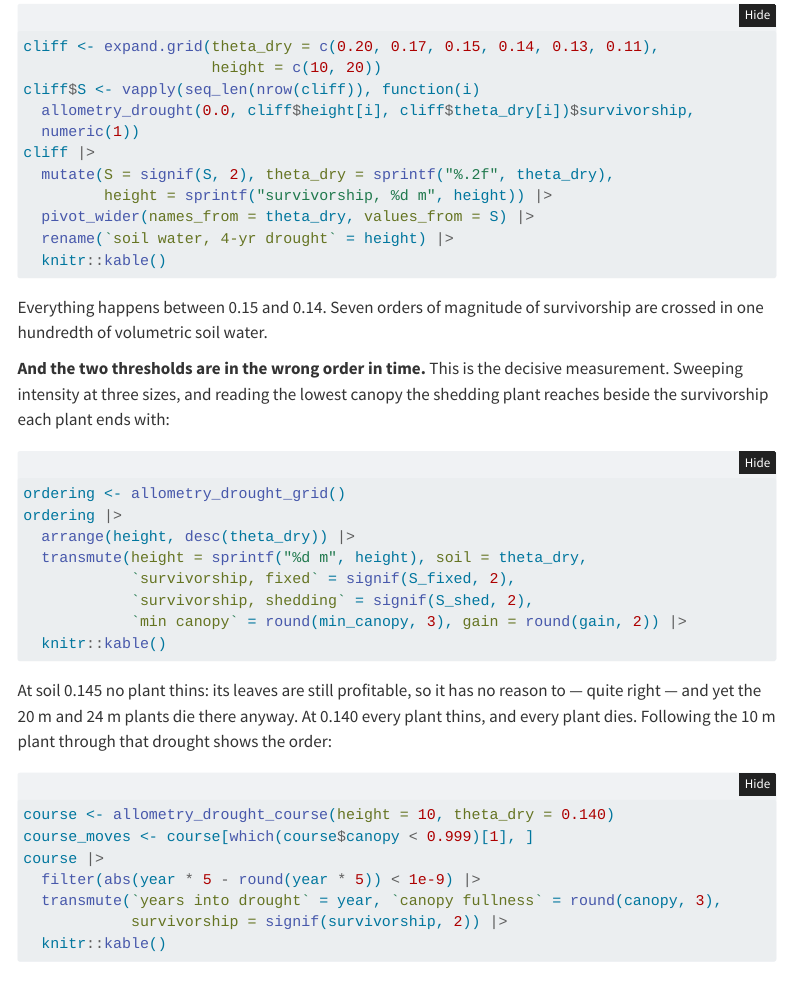
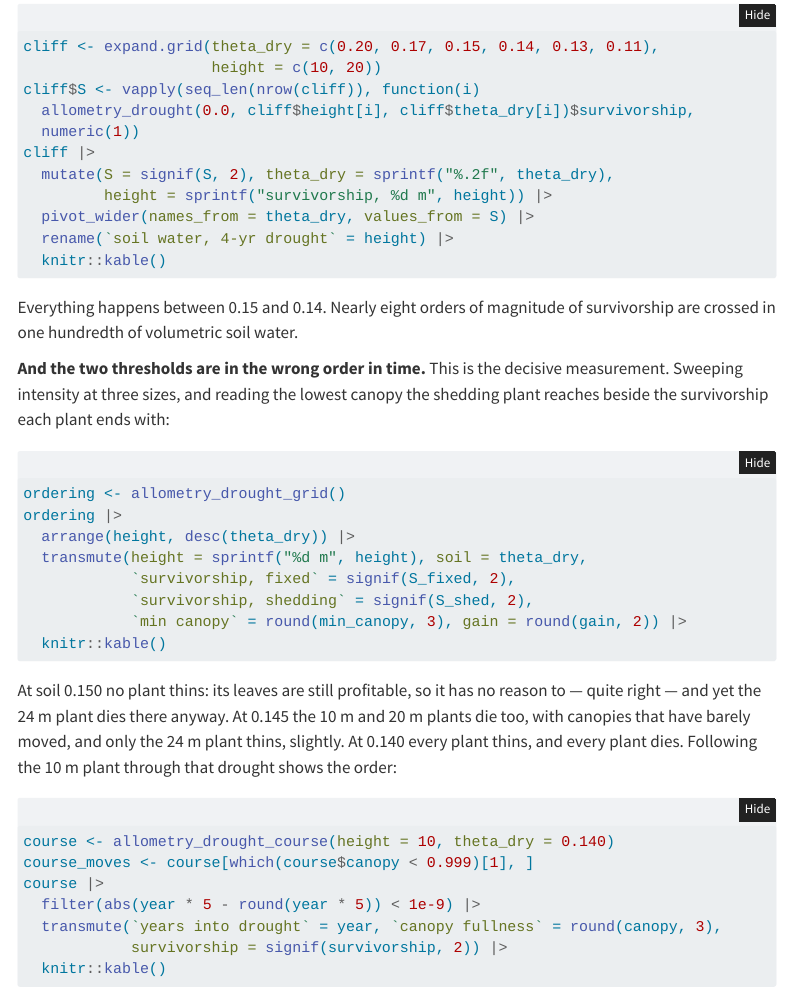
Before and after one commit to traitecoevo/overstorey, a Quarto document (guides/tf24-flexible-allometry.qmd): the page in a window 1100 px wide, from 16570 px down. Rendered offline with R 4.5, knitr and Pandoc in place of Quarto, with nearby package versions; the code chunks are not run, so their results and figures are left out; folded parts are opened; menus at the side of the page are left out.

Commit message:
Pin plant cbc3be0c; re-render the flexible-allometry guide
Co-authored-by: Claude Opus 5.5 <noreply@anthropic.com>

````diff
--- a/guides/tf24-flexible-allometry.qmd
+++ b/guides/tf24-flexible-allometry.qmd
@@ -885,7 +885,7 @@
   knitr::kable()
 ```
 
-Everything happens between 0.15 and 0.14. Seven orders of magnitude of
+Everything happens between 0.15 and 0.14. Nearly eight orders of magnitude of
 survivorship are crossed in one hundredth of volumetric soil water.
 
 **And the two thresholds are in the wrong order in time.** This is the decisive
@@ -903,10 +903,11 @@
   knitr::kable()
 ```
 
-At soil 0.145 no plant thins: its leaves are still profitable, so it has no
-reason to — quite right — and yet the 20 m and 24 m plants die there anyway. At
-0.140 every plant thins, and every plant dies. Following the 10 m plant through
-that drought shows the order:
+At soil 0.150 no plant thins: its leaves are still profitable, so it has no
+reason to — quite right — and yet the 24 m plant dies there anyway. At 0.145 the
+10 m and 20 m plants die too, with canopies that have barely moved, and only the
+24 m plant thins, slightly. At 0.140 every plant thins, and every plant dies.
+Following the 10 m plant through that drought shows the order:
 
 ```{r ordering-course}
 course <- allometry_drought_course(height = 10, theta_dry = 0.140)
````
Also changed, not shown: guides/tf24-flexible-allometry.qmd (5 more changed lines), 8 other files.
